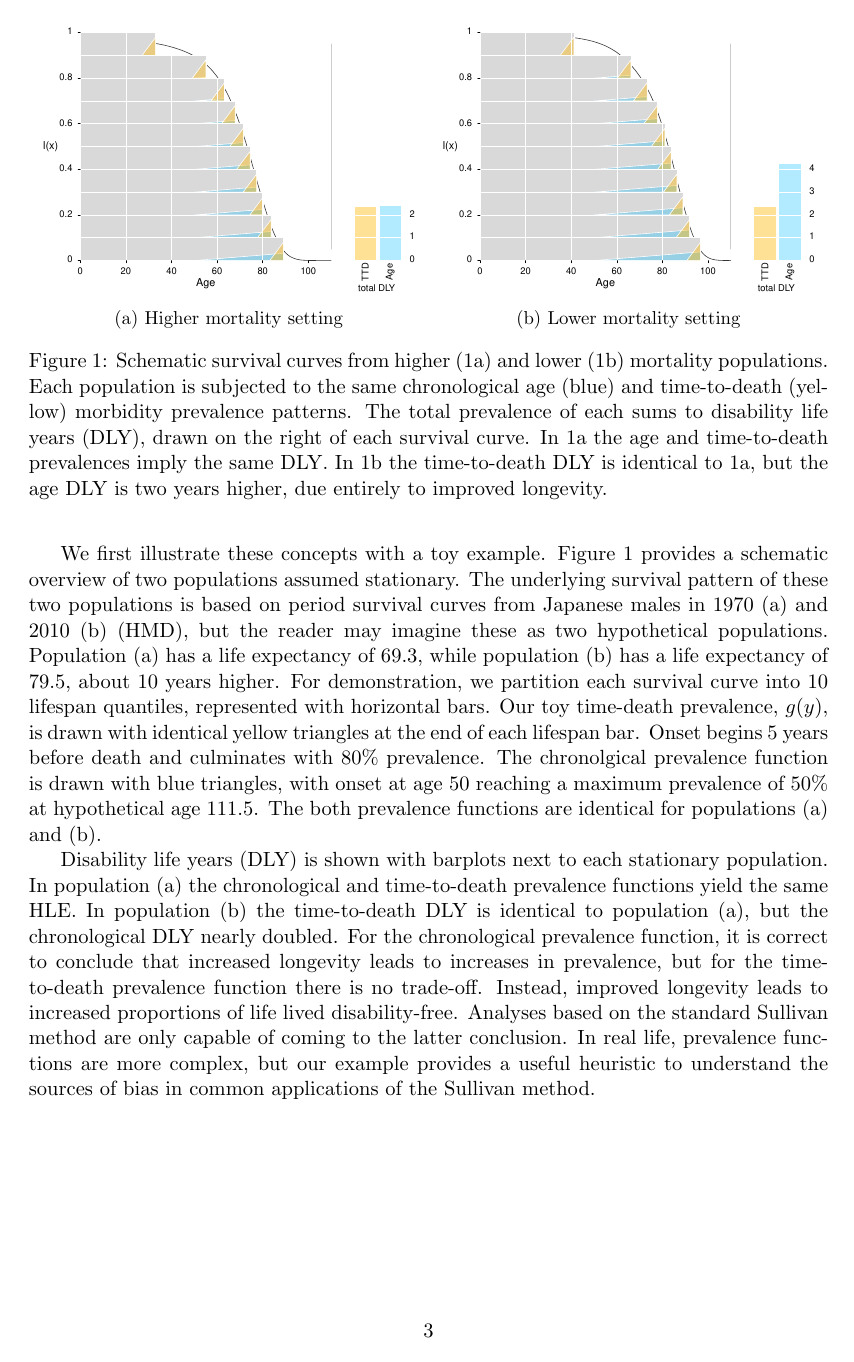
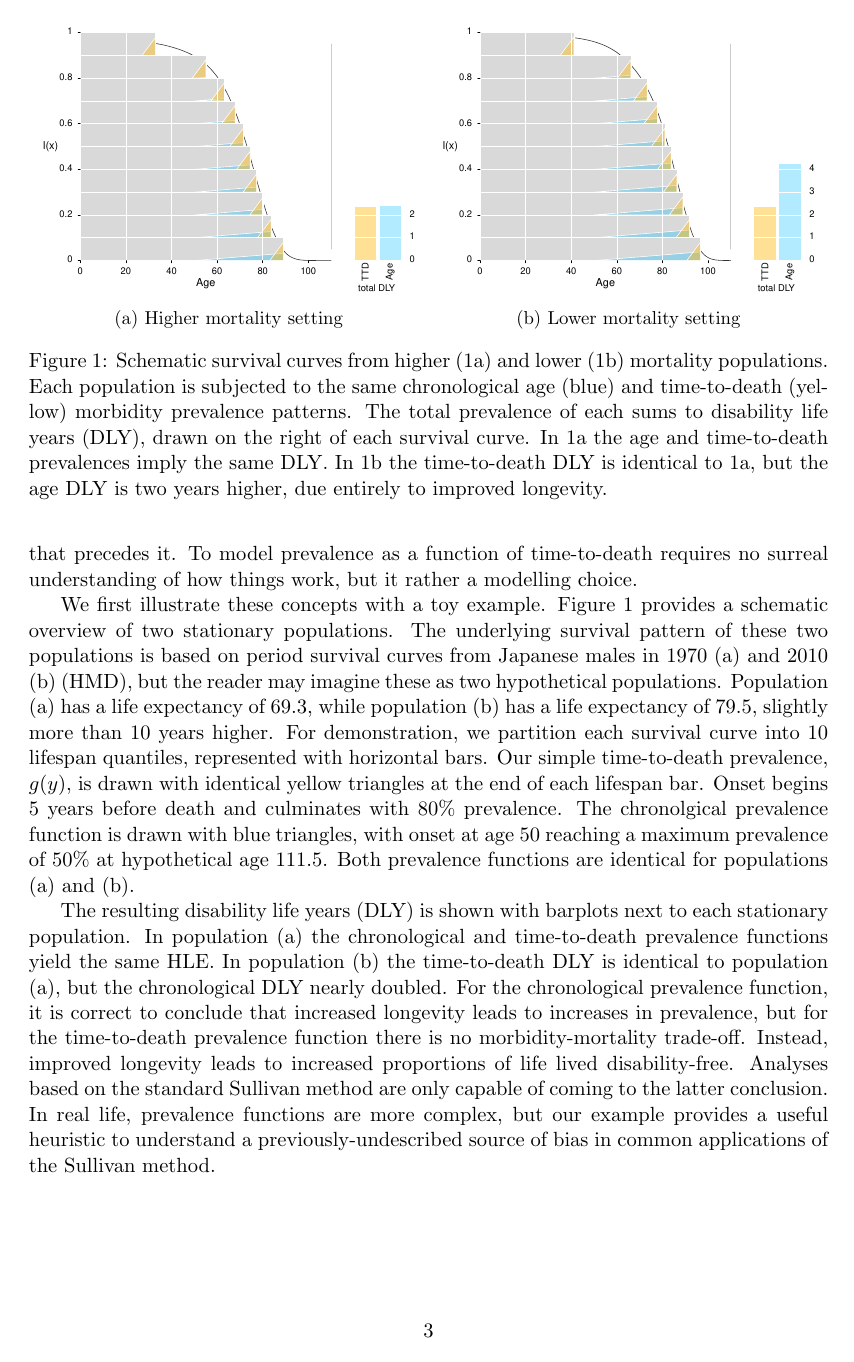
Before and after one commit to timriffe/ATL_SexDecomp, a LaTeX paper (ATL_SexDecomp/PAA2016_TimandAly_v2.tex): page 3 of 4. Compiled offline with pdfLaTeX.

Commit message:
minor esits to toy section

```diff
--- a/ATL_SexDecomp/PAA2016_TimandAly_v2.tex
+++ b/ATL_SexDecomp/PAA2016_TimandAly_v2.tex
@@ -179,2 +179,3 @@ these explanations would circumvent the temptation to state that causes must
 precede effects, and that therefore death cannot cause the morbidity that
 precedes it. To model prevalence as a function of time-to-death requires no
+surreal understanding of how things work, but it rather a modelling choice.
@@ -182,17 +182,17 @@ surreal understanding of how things work, but it is a modelling choice.
 
 We first illustrate these concepts with a toy example. Figure~\ref{fig:test}
-provides a schematic overview of two populations assumed stationary. The
+provides a schematic overview of two stationary populations. The
 underlying survival pattern of these two populations is based on period survival
 curves from Japanese males in 1970 (a) and 2010 (b) (HMD), but the reader may
 imagine these as two hypothetical populations. Population (a) has a life
-expectancy of 69.3, while population (b) has a life expectancy of 79.5, about 10
-years higher. For demonstration, we partition each survival curve into 10
-lifespan quantiles, represented with horizontal bars. Our toy time-death
-prevalence, $g(y)$, is drawn with identical yellow triangles at the end of each
-lifespan bar. Onset begins 5 years before death and culminates with 80\%
+expectancy of 69.3, while population (b) has a life expectancy of 79.5, slightly
+more than 10 years higher. For demonstration, we partition each survival curve
+into 10 lifespan quantiles, represented with horizontal bars. Our simple
+time-to-death prevalence, $g(y)$, is drawn with identical yellow triangles at
+the end of each lifespan bar. Onset begins 5 years before death and culminates with 80\%
 prevalence. The chronolgical prevalence function is drawn with blue triangles,
 with onset at age 50 reaching a maximum prevalence of 50\% at hypothetical age
-111.5. The both prevalence functions are identical for populations (a) and (b).
+111.5. Both prevalence functions are identical for populations (a) and (b).
 
 \begin{figure}
 \centering
@@ -219,18 +219,19 @@ the age DLY is two years higher, due entirely to improved longevity.}
 \label{fig:test}
 \end{figure}
 
-Disability life years (DLY) is shown with
+The resulting disability life years (DLY) is shown with
 barplots next to each stationary population.
 In population (a) the chronological and time-to-death prevalence functions yield
 the same HLE. In population (b) the time-to-death DLY is identical to population
 (a), but the chronological DLY nearly doubled. For the chronological prevalence
 function, it is correct to conclude that increased longevity leads to
 increases in prevalence, but for the time-to-death prevalence function there is
-no trade-off. Instead, improved longevity leads to increased proportions of life
-lived disability-free. Analyses based on the standard Sullivan method are only
+no morbidity-mortality trade-off. Instead, improved longevity leads to increased
+proportions of life lived disability-free. Analyses based on the standard Sullivan method are only
 capable of coming to the latter conclusion. In real life, prevalence functions
-are more complex, but our example provides a useful heuristic to understand the
-sources of bias in common applications of the Sullivan method.
+are more complex, but our example provides a useful heuristic to understand a
+previously-undescribed source of bias in common applications of the Sullivan
+method.
 
 %Assume the population
 %process outlined in the Lexis diagram of Figure~\ref{fig:Fig_DiagramLexis}.
```
Also changed, not shown: ATL_SexDecomp/PAA2016_TimandAly_v2.tex (25 more changed lines).
